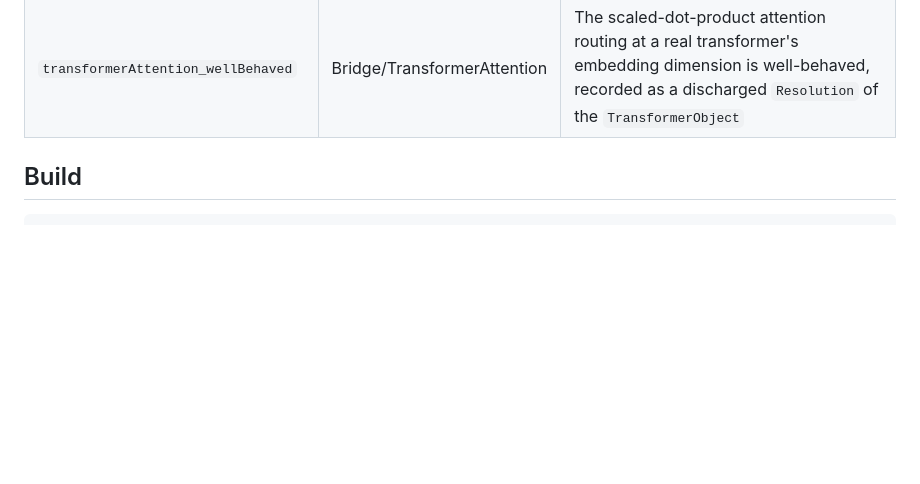
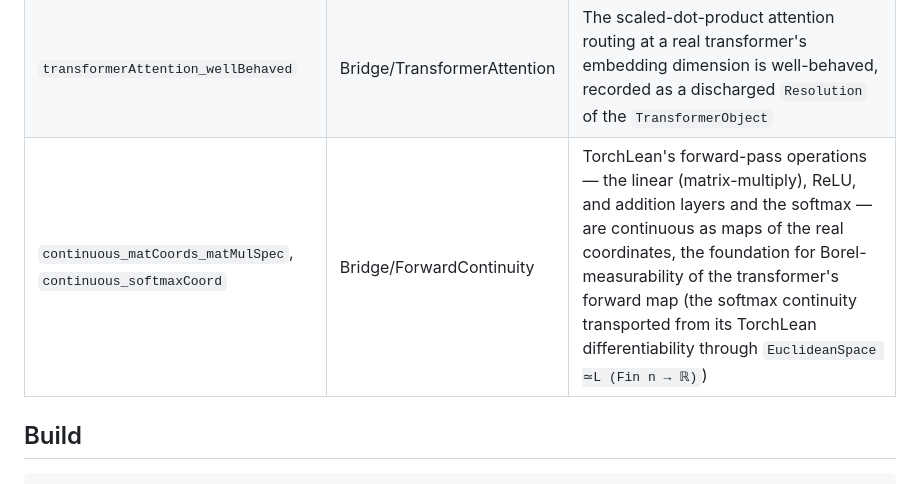
Before and after one commit to Zetetic-Dhruv/transformer-learning-theory, a Markdown page: README.md, the part around the change. Rendered like a GitHub page; blank space fills up the shorter version.

Commit message:
README: note the forward-pass continuity lemmas
Add the forward-pass operation continuity (matrix-multiply, ReLU,
addition, softmax over coordinates) to the TorchLean Integration section.

```diff
--- a/README.md
+++ b/README.md
@@ -109,6 +109,7 @@ A common scaffold `TransformerObject` (Bridge/TransformerRoot) packages TorchLea
 | `neuralUlp_le_rel_on_normal` | Bridge/FP32Channel | On the normal range (`mag x ≥ −125`), binary32's unit-in-the-last-place satisfies `ulp(x) ≤ 2⁻²³·|x|` — the relative-error foundation for the IEEE-`Float32`/ℝ rounding-error channel |
 | `fp32Sum_error_le` | Bridge/FP32Channel | On the binary32 normal range, the round-to-nearest fold sum differs from the exact sum by at most an accumulated relative-error budget — a self-contained summation enclosure for the rounding channel |
 | `transformerAttention_wellBehaved` | Bridge/TransformerAttention | The scaled-dot-product attention routing at a real transformer's embedding dimension is well-behaved, recorded as a discharged `Resolution` of the `TransformerObject` |
+| `continuous_matCoords_matMulSpec`, `continuous_softmaxCoord` | Bridge/ForwardContinuity | TorchLean's forward-pass operations — the linear (matrix-multiply), ReLU, and addition layers and the softmax — are continuous as maps of the real coordinates, the foundation for Borel-measurability of the transformer's forward map (the softmax continuity transported from its TorchLean differentiability through `EuclideanSpace ≃L (Fin n → ℝ)`) |
 
 ## Build
 
```
